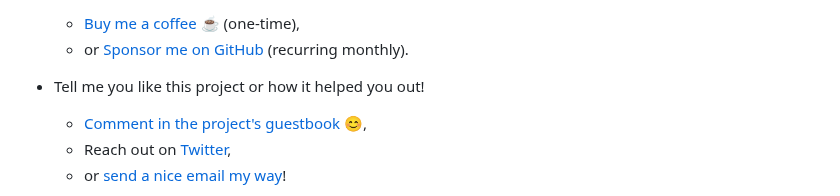
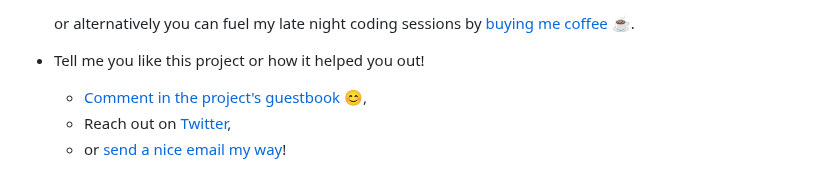
Before and after one commit to nisrulz/app-privacy-policy-generator, a Markdown page: Readme.md, the part around one of its changes. Rendered like a GitHub page.

Commit message:
added sponsor banner to readme

```diff
--- a/Readme.md
+++ b/Readme.md
@@ -63,6 +64,5 @@ This project was created by [Nishant Srivastava](https://github.com/nisrulz/nisr
 
-  - [Buy me a coffee :coffee:](https://www.buymeacoffee.com/nisrulz) (one-time),
-  - or [Sponsor me on GitHub](https://github.com/sponsors/nisrulz) (recurring monthly).
+  or alternatively you can fuel my late night coding sessions by [buying me coffee :coffee:](https://www.buymeacoffee.com/nisrulz).
 
 - Tell me you like this project or how it helped you out!
 
```
Also changed, not shown: other parts of Readme.md (+1 -0 lines), img/sponsor_banner.png (added).
